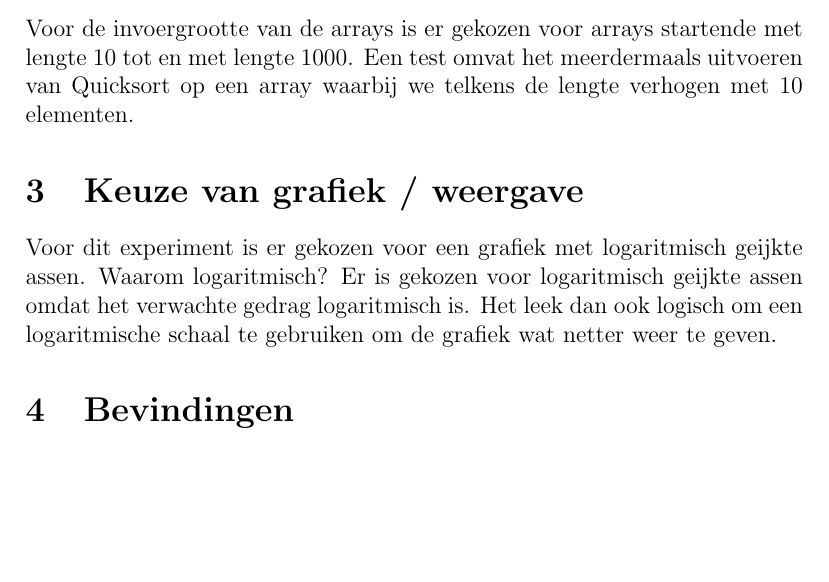
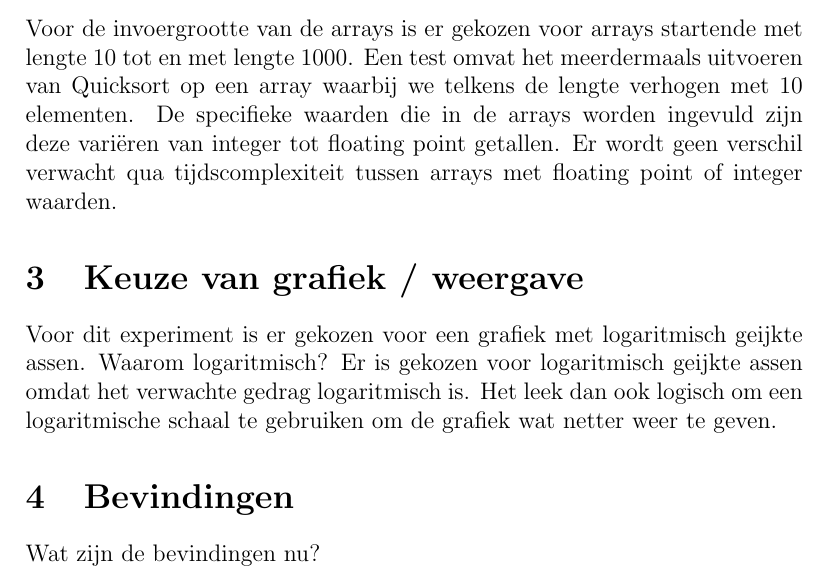
Before and after one commit to ManoahKinnaert/Sorts, a LaTeX document (verslagen/verslag_sort4.tex): part of page 2 of 2 before the commit and part of page 2 of 3 after it, cut so that both start at the same text, the shorter picture padded with empty space. Compiled offline with pdfLaTeX.

Commit message:
Further work on the report

```diff
--- a/verslagen/verslag_sort4.tex
+++ b/verslagen/verslag_sort4.tex
@@ -29,12 +29,15 @@ Alle code die gebruikt is voor dit experiment is hier terug te vinden: \\\
 \section{Invoergrootte en arrays}
 Voor de invoergrootte van de arrays is er gekozen voor arrays startende met lengte 10 tot en met lengte 1000.
 Een test omvat het meerdermaals uitvoeren van Quicksort op een array waarbij we telkens de lengte verhogen met 10 elementen.
+De specifieke waarden die in de arrays worden ingevuld zijn deze variëren van integer tot floating point getallen. Er wordt geen verschil verwacht qua tijdscomplexiteit
+tussen arrays met floating point of integer waarden.
 
 \section{Keuze van grafiek / weergave}
 Voor dit experiment is er gekozen voor een grafiek met logaritmisch geijkte assen. Waarom logaritmisch?
 Er is gekozen voor logaritmisch geijkte assen omdat het verwachte gedrag logaritmisch is. Het leek dan ook logisch om een logaritmische schaal te gebruiken om de grafiek wat netter weer te geven.
 
 \section{Bevindingen}
+Wat zijn de bevindingen nu?
 
 \section{Bevindingen vs theorie}
 
```
Also changed, not shown: verslagen/verslag_sort4.pdf.
